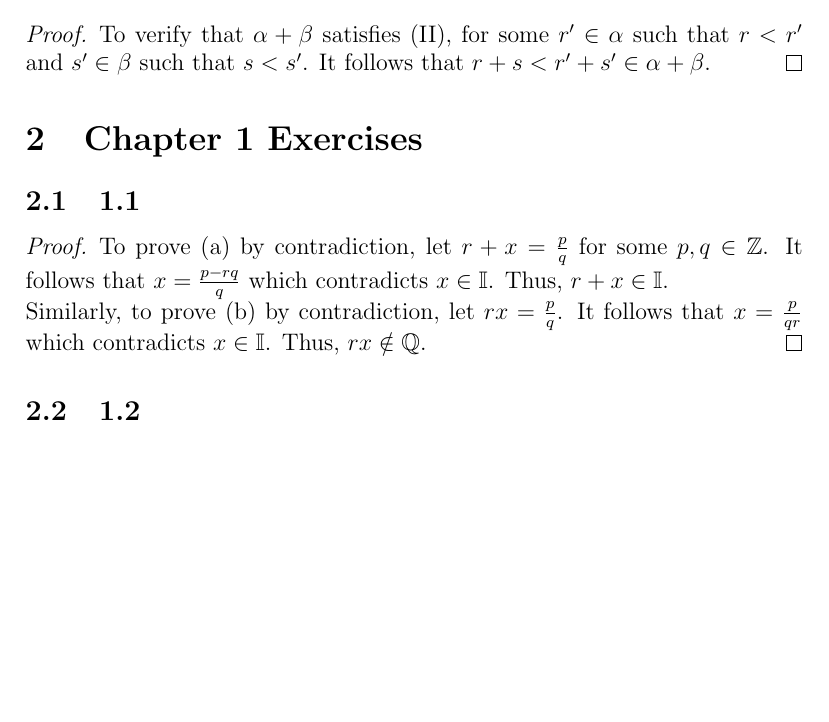
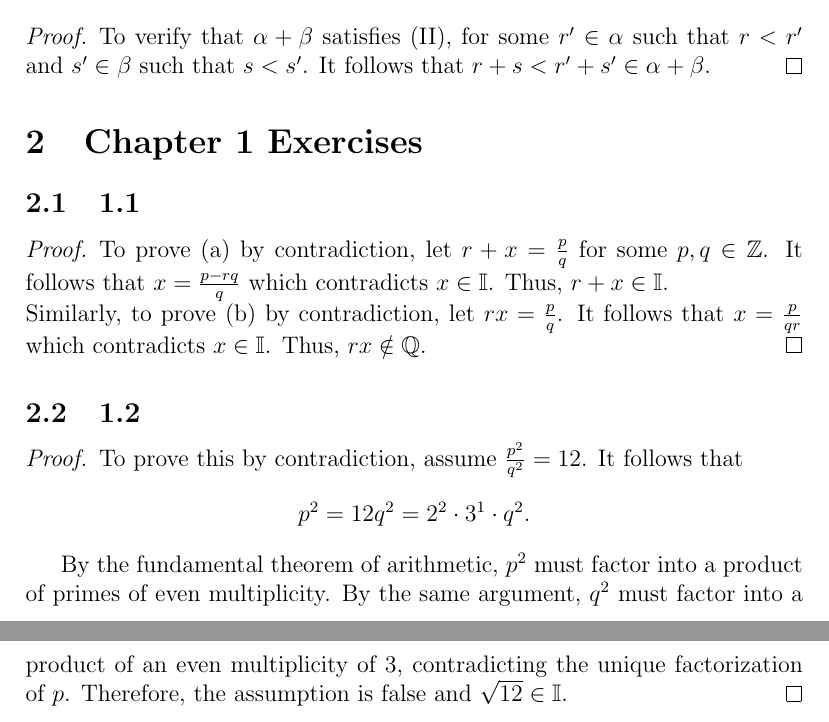
Before and after one commit to 2Shaun/Baby-Rudin, a LaTeX document (1.tex): part of the page before the commit and two parts of pages 1 and 2 of 2 after it, the two joined at a grey line, cut so that both start at the same text, the shorter picture padded with empty space. Compiled offline with pdfLaTeX.

Commit message:
Exercise 1.2

```diff
--- a/real-number-construction.tex
+++ b/1.tex
@@ -2,6 +2,7 @@
 
 \usepackage{bbding}
 \usepackage{amsthm}
+\usepackage{amsmath}
 \usepackage{amsfonts}
 
 \author{Tommy O'Shaughnnesy}
@@ -35,6 +36,16 @@ $s' \in \beta$ such that $s < s'$. It follows that $r + s < r' + s' \in \alpha +
 				which contradicts $x \in \mathbb{I}$. Thus, $rx \notin \mathbb{Q}$.
 \end{proof}
 \subsection{1.2}
+\begin{proof}
+				To prove this by contradiction, assume $\frac{p^{2}}{q^{2}}=12$. It follows that
+				\begin{gather*}
+								p^{2}=12q^{2}=2^{2}\cdot3^{1}\cdot q^{2}.
+				\end{gather*}
 
+								By the fundamental theorem of arithmetic, $p^{2}$ must factor into a
+				product of primes of even multiplicity. By the same argument, $q^{2}$ must factor into
+				a product of an even multiplicity of $3$, contradicting the unique factorization of $p$.
+				Therefore, the assumption is false and $\sqrt{12}\in\mathbb{I}$.
+\end{proof}
 
 \end{document}
```
Also changed, not shown: 1.pdf (added), real-number-construction.pdf (deleted), 11 other files.
